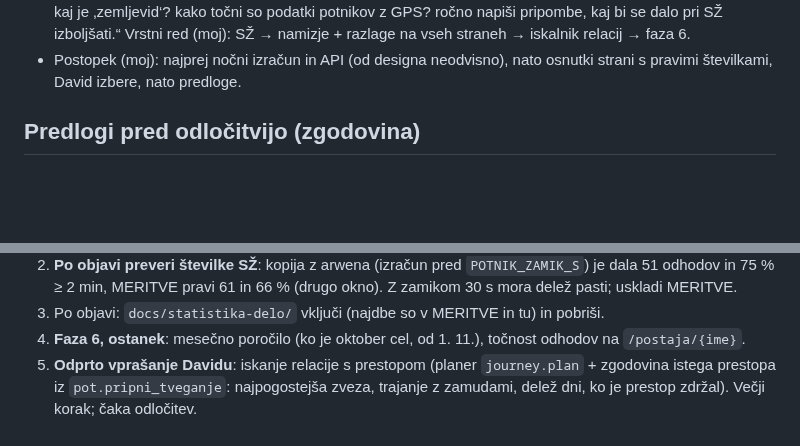
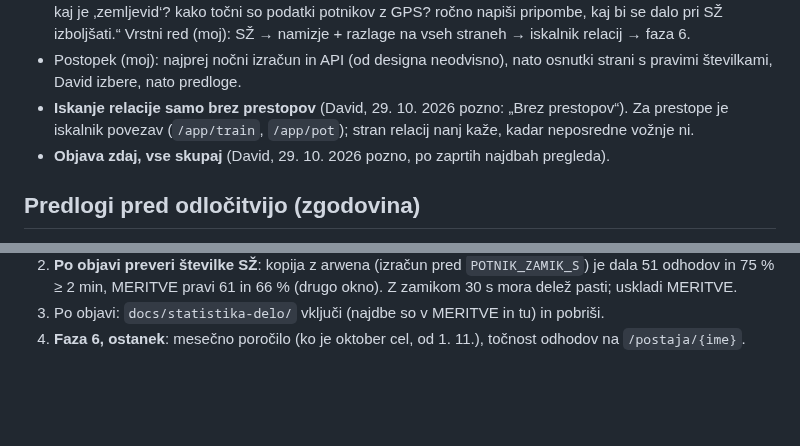
Before and after one commit to David7500/David7500, a Markdown page: docs/STATISTIKA.md, 2 parts joined by grey strips. GitHub-like rendering; blank space fills up the shorter version.

Commit message:
STATISTIKA.md: iskanje relacije brez prestopov, objava zdaj
David je odločil oboje 29. 10. 2026 zvečer; odprto vprašanje gre iz
naslednjih korakov.

Co-Authored-By: Claude Opus 5.5 <noreply@anthropic.com>

```diff
--- a/docs/STATISTIKA.md
+++ b/docs/STATISTIKA.md
@@ -175,6 +175,11 @@ večje delo · **ne** = podatka ni.
   SŽ → namizje + razlage na vseh straneh → iskalnik relacij → faza 6.
 * Postopek (moj): najprej nočni izračun in API (od designa neodvisno), nato
   osnutki strani s pravimi številkami, David izbere, nato predloge.
+* **Iskanje relacije samo brez prestopov** (David, 29. 10. 2026 pozno:
+  „Brez prestopov“). Za prestope je iskalnik povezav (`/app/train`,
+  `/app/pot`); stran relacij nanj kaže, kadar neposredne vožnje ni.
+* **Objava zdaj, vse skupaj** (David, 29. 10. 2026 pozno, po zaprtih
+  najdbah pregleda).
 
 ## Predlogi pred odločitvijo (zgodovina)
 
@@ -316,7 +321,3 @@ večje delo · **ne** = podatka ni.
    pobriši.
 4. **Faza 6, ostanek**: mesečno poročilo (ko je oktober cel, od 1. 11.),
    točnost odhodov na `/postaja/{ime}`.
-5. **Odprto vprašanje Davidu**: iskanje relacije s prestopom (planer
-   `journey.plan` + zgodovina istega prestopa iz `pot.pripni_tveganje`:
-   najpogostejša zveza, trajanje z zamudami, delež dni, ko je prestop
-   zdržal). Večji korak; čaka odločitev.
```
